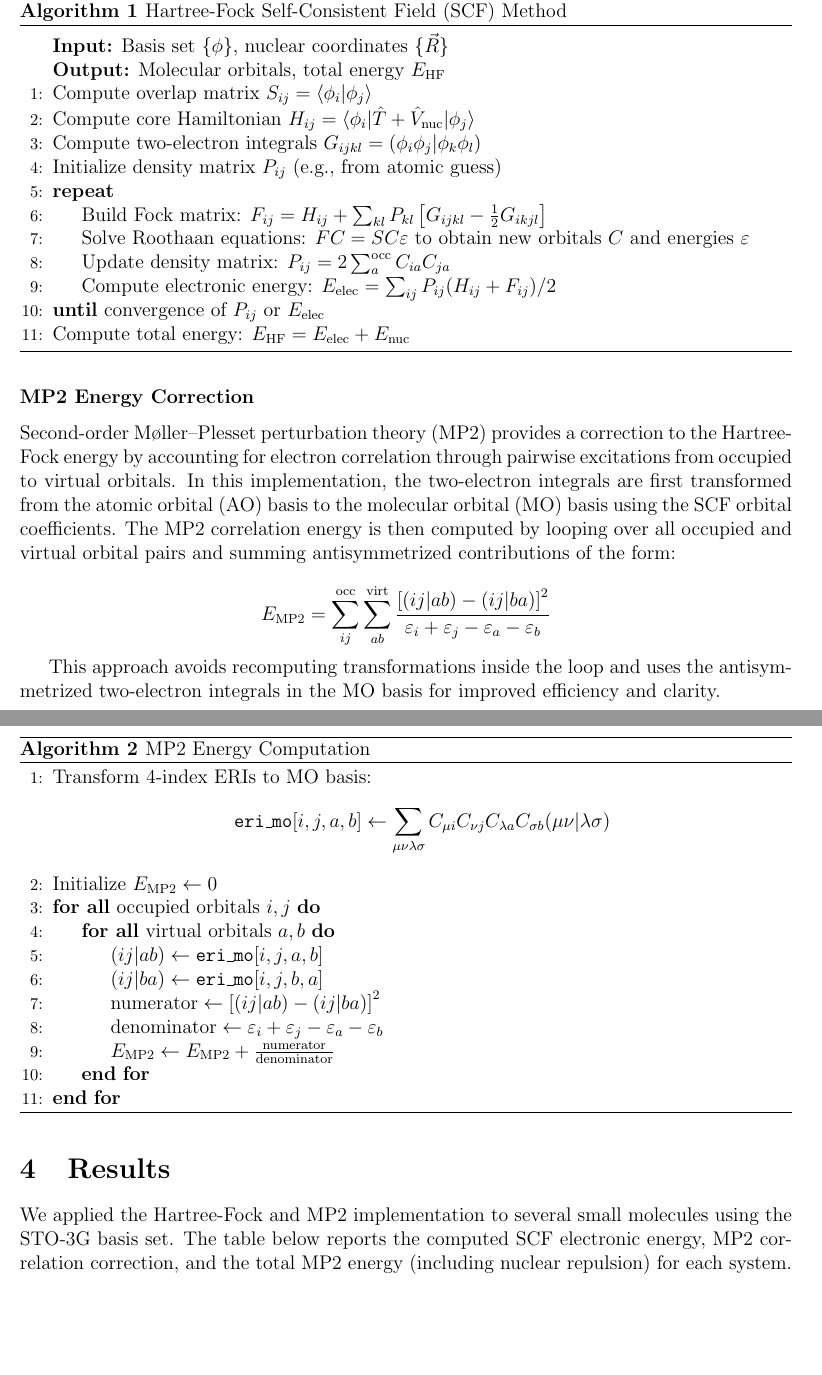
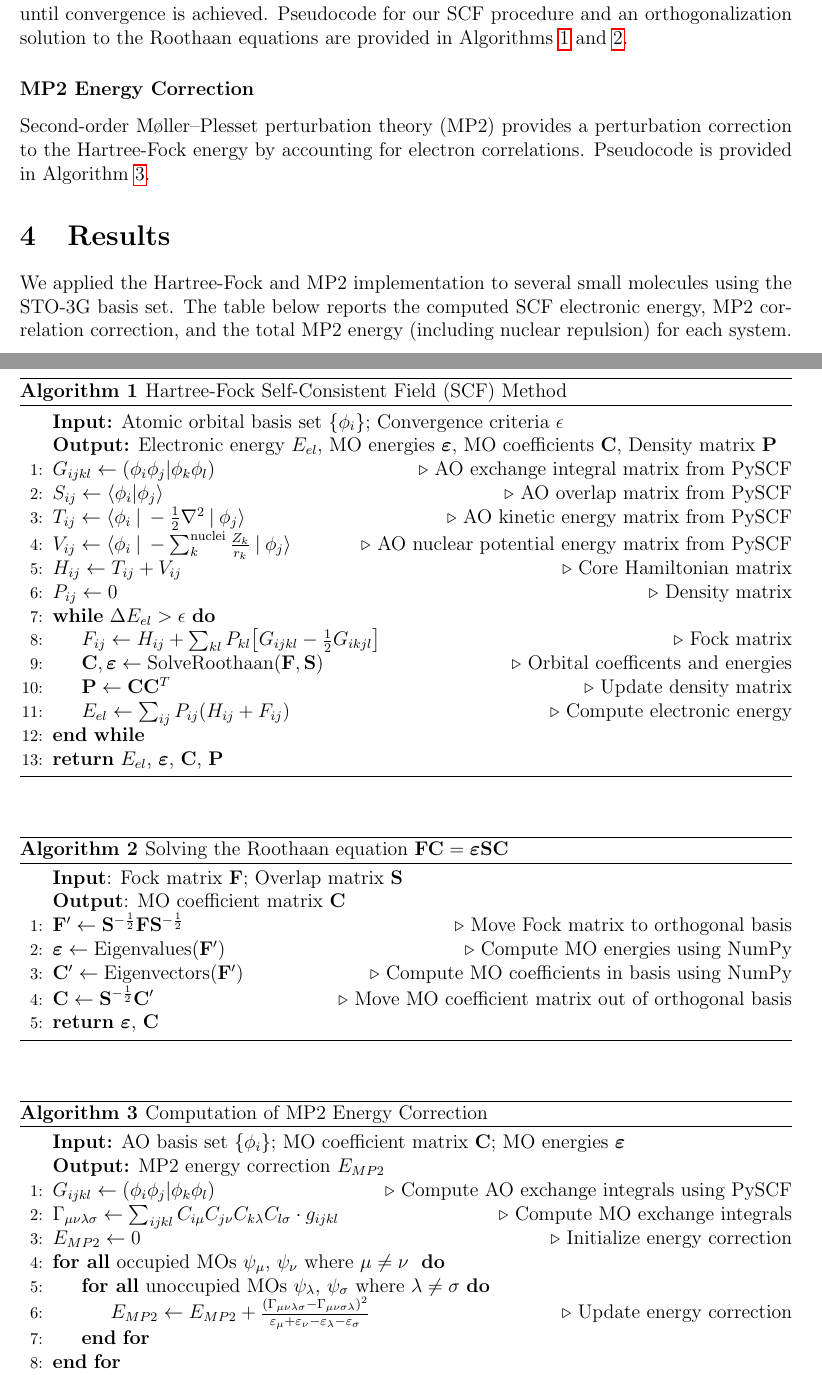
Before and after one commit to abrahmasandra/hartree-fock-mp2, a LaTeX paper (Writeup/report.tex): two parts of pages 3 and 4 of 6 before the commit and two parts of pages 2 and 3 of 6 after it, joined at a grey line, cut at the place of the change, the shorter picture padded with empty space. Compiled offline with pdfLaTeX.

Commit message:
algorithms done

```diff
--- a/Writeup/report.tex
+++ b/Writeup/report.tex
@@ -49,57 +48,71 @@ The Hartree-Fock SCF procedure iteratively solves the Roothaan equations to find
 \[
 \mathbf{F} \mathbf{C} = \mathbf{S} \mathbf{C} \boldsymbol{\varepsilon}
 \]
+where $\mathbf{F}$ is the Fock matrix, $\mathbf{C}$ is the matrix of molecular orbitals, $\mathbf{S}$ is the overlap matrix, and $\boldsymbol{\varepsilon}$ is the diagonal matrix of orbital energies. The density matrix is updated at each iteration until convergence is achieved. Pseudocode for our SCF procedure and an orthogonalization solution to the Roothaan equations are provided in Algorithms \ref{alg:scf} and \ref{alg:roothaan}.
 
-where $\mathbf{F}$ is the Fock matrix, $\mathbf{C}$ is the matrix of molecular orbitals, $\mathbf{S}$ is the overlap matrix, and $\boldsymbol{\varepsilon}$ is the diagonal matrix of orbital energies. The density matrix is updated at each iteration until convergence is achieved.
+\begin{algorithm}
+    \caption{Hartree-Fock Self-Consistent Field (SCF) Method}
+    \begin{algorithmic}[1]
 
-\begin{algorithm}[H]
-\caption{Hartree-Fock Self-Consistent Field (SCF) Method}
-\begin{algorithmic}[1]
-\Statex \textbf{Input:} Basis set $\{\phi\}$, nuclear coordinates $\{\vec{R}\}$
-\Statex \textbf{Output:} Molecular orbitals, total energy $E_{\text{HF}}$
-\State Compute overlap matrix $S_{ij} = \langle \phi_i | \phi_j \rangle$
-\State Compute core Hamiltonian $H_{ij} = \langle \phi_i | \hat{T} + \hat{V}_{\text{nuc}} | \phi_j \rangle$
-\State Compute two-electron integrals $G_{ijkl} = (\phi_i\phi_j|\phi_k\phi_l)$
-\State Initialize density matrix $P_{ij}$ (e.g., from atomic guess)
-\Repeat
-    \State Build Fock matrix: $F_{ij} = H_{ij} + \sum_{kl} P_{kl} \left[ G_{ijkl} - \frac{1}{2} G_{ikjl} \right]$
-    \State Solve Roothaan equations: $FC = SC\varepsilon$ to obtain new orbitals $C$ and energies $\varepsilon$
-    \State Update density matrix: $P_{ij} = 2 \sum_{a}^{\text{occ}} C_{ia} C_{ja}$
-    \State Compute electronic energy: $E_{\text{elec}} = \sum_{ij} P_{ij} (H_{ij} + F_{ij})/2$
-\Until{convergence of $P_{ij}$ or $E_{\text{elec}}$}
-\State Compute total energy: $E_{\text{HF}} = E_{\text{elec}} + E_{\text{nuc}}$
-\end{algorithmic}
+        \Statex \textbf{Input:} Atomic orbital basis set $\{\phi_i\}$; Convergence criteria $\epsilon$
+        \Statex \textbf{Output:} Electronic energy $E_{el}$, MO energies $\boldsymbol{\varepsilon}$, MO coefficients $\mathbf{C}$, Density matrix $\mathbf{P}$
+
+        \State $G_{ijkl} \gets (\phi_i\phi_j|\phi_k\phi_l)$ \Comment{AO exchange integral matrix from PySCF}
+        \State $S_{ij} \gets \langle \phi_i | \phi_j \rangle$ \Comment{AO overlap matrix from PySCF}
+        \State $T_{ij} \gets \langle \phi_i \: | \: -\frac{1}{2}\nabla^2 \: |\: \phi_j \rangle$ \Comment{AO kinetic energy matrix from PySCF}
+        \State $V_{ij} \gets \langle \phi_i \: | \: -\sum_k^{\text{nuclei}} \frac{Z_k}{r_k} \: | \: \phi_j \rangle$ \Comment{AO nuclear potential energy matrix from PySCF}
+        \State $H_{ij} \gets T_{ij} + V_{ij}$ \Comment{Core Hamiltonian matrix}
+        \State $P_{ij} \gets 0$ \Comment{Density matrix}
+
+        \While{$\Delta E_{el} > \epsilon$}
+            \State $F_{ij} \gets H_{ij} + \sum_{kl} P_{kl} \big[ G_{ijkl} - \frac{1}{2} G_{ikjl} \big]$ \Comment{Fock matrix}
+            \State $\mathbf{C}, \boldsymbol{\varepsilon} \gets \text{SolveRoothaan} (\mathbf{F}, \mathbf{S})$  \Comment{Orbital coefficents and energies}
+            \State $\mathbf{P} \gets \mathbf{C}\mathbf{C}^T$ \Comment{Update density matrix}
+            \State $E_{el} \gets \sum_{ij} P_{ij} (H_{ij} + F_{ij})$ \Comment{Compute electronic energy}
+        \EndWhile
+        \State \textbf{return} $E_{el}$, $\boldsymbol{\varepsilon}$, $\mathbf{C}$, $\mathbf{P}$
+    \end{algorithmic}
+    \label{alg:scf}
+\end{algorithm}
+
+\begin{algorithm}
+    \caption{Solving the Roothaan equation $\mathbf{FC} = \boldsymbol{\varepsilon}\mathbf{SC}$}
+    \begin{algorithmic}[1]
+        \Statex \textbf{Input}: Fock matrix $\mathbf{F}$; Overlap matrix $\mathbf{S}$
+        \Statex \textbf{Output}: MO coefficient matrix $\mathbf{C}$
+
+        \State $\mathbf{F}' \gets \mathbf{S}^{-\frac{1}{2}} \mathbf{F} \mathbf{S}^{-\frac{1}{2}}$ \Comment{Move Fock matrix to orthogonal basis}
+        \State $\boldsymbol{\varepsilon} \gets \text{Eigenvalues}(\mathbf{F}')$ \Comment{Compute MO energies using NumPy}
+        \State $\mathbf{C}' \gets \text{Eigenvectors}(\mathbf{F}')$ \Comment{Compute MO coefficients in basis using NumPy}
+        \State $\mathbf{C} \gets \mathbf{S}^{-\frac{1}{2}}\mathbf{C}'$ \Comment{Move MO coefficient matrix out of orthogonal basis}
+        \State \textbf{return} $\boldsymbol{\varepsilon}$, $\mathbf{C}$
+    \end{algorithmic}
+    \label{alg:roothaan}
 \end{algorithm}
 
 \subsubsection*{MP2 Energy Correction}
 
-Second-order Møller–Plesset perturbation theory (MP2) provides a correction to the Hartree-Fock energy by accounting for electron correlation through pairwise excitations from occupied to virtual orbitals. In this implementation, the two-electron integrals are first transformed from the atomic orbital (AO) basis to the molecular orbital (MO) basis using the SCF orbital coefficients. The MP2 correlation energy is then computed by looping over all occupied and virtual orbital pairs and summing antisymmetrized contributions of the form:
+Second-order Møller–Plesset perturbation theory (MP2) provides a perturbation correction to the Hartree-Fock energy by accounting for electron correlations. Pseudocode is provided in Algorithm \ref{alg:mp2}.
 
-\[
-E_{\text{MP2}} = \sum_{ij}^{\text{occ}} \sum_{ab}^{\text{virt}}
-\frac{\left[(ij|ab) - (ij|ba)\right]^2}{\varepsilon_i + \varepsilon_j - \varepsilon_a - \varepsilon_b}
-\]
+\begin{algorithm}
+    \caption{Computation of MP2 Energy Correction}
+    \begin{algorithmic}[1]
+        \Statex \textbf{Input:} AO basis set $\{\phi_i\}$; MO coefficient matrix $\mathbf{C}$; MO energies $\boldsymbol{\varepsilon}$
+        \Statex \textbf{Output:} MP2 energy correction $E_{MP2}$
 
-This approach avoids recomputing transformations inside the loop and uses the antisymmetrized two-electron integrals in the MO basis for improved efficiency and clarity.
+        \State $G_{ijkl} \gets (\phi_i \phi_j | \phi_k \phi_l)$ \Comment{Compute AO exchange integrals using PySCF}
+        \State $\Gamma_{\mu \nu \lambda \sigma} \gets \sum_{ijkl} C_{i \mu} C_{j \nu} C_{k \lambda} C_{l \sigma} \cdot g_{ijkl}$ \Comment{Compute MO exchange integrals}
+        \State $E_{MP2} \gets 0$ \Comment{Initialize energy correction}
 
-\begin{algorithm}[H]
-\caption{MP2 Energy Computation}
-\begin{algorithmic}[1]
-\State Transform 4-index ERIs to MO basis:
-  \[
-  \texttt{eri\_mo}[i,j,a,b] \gets \sum_{\mu\nu\lambda\sigma} C_{\mu i} C_{\nu j} C_{\lambda a} C_{\sigma b} (\mu\nu|\lambda\sigma)
-  \]
-\State Initialize \( E_{\text{MP2}} \gets 0 \)
-\ForAll{occupied orbitals \( i, j \)}
-    \ForAll{virtual orbitals \( a, b \)}
-        \State \( (ij|ab) \gets \texttt{eri\_mo}[i,j,a,b] \)
-        \State \( (ij|ba) \gets \texttt{eri\_mo}[i,j,b,a] \)
-        \State \( \text{numerator} \gets \left[(ij|ab) - (ij|ba)\right]^2 \)
-        \State \( \text{denominator} \gets \varepsilon_i + \varepsilon_j - \varepsilon_a - \varepsilon_b \)
-        \State \( E_{\text{MP2}} \gets E_{\text{MP2}} + \frac{\text{numerator}}{\text{denominator}} \)
-    \EndFor
-\EndFor
-\end{algorithmic}
+        \ForAll{occupied MOs $\psi_\mu$, $\psi_\nu$ where $\mu \neq \nu$ }
+            \ForAll{unoccupied MOs $\psi_\lambda$, $\psi_\sigma$ where $\lambda \neq \sigma$}
+                \State $E_{MP2} \gets E_{MP2} + \frac{(\Gamma_{\mu \nu \lambda \sigma} - \Gamma_{\mu \nu \sigma \lambda})^2}{\varepsilon_\mu + \varepsilon_\nu - \varepsilon_\lambda - \varepsilon_\sigma}$ \Comment{Update energy correction}
+            \EndFor
+        \EndFor
+
+        \State \textbf{return} $E_{MP2}$
+    \end{algorithmic}
+    \label{alg:mp2}
 \end{algorithm}
 
 
```
Also changed, not shown: Writeup/report.tex (3 more changed lines).
